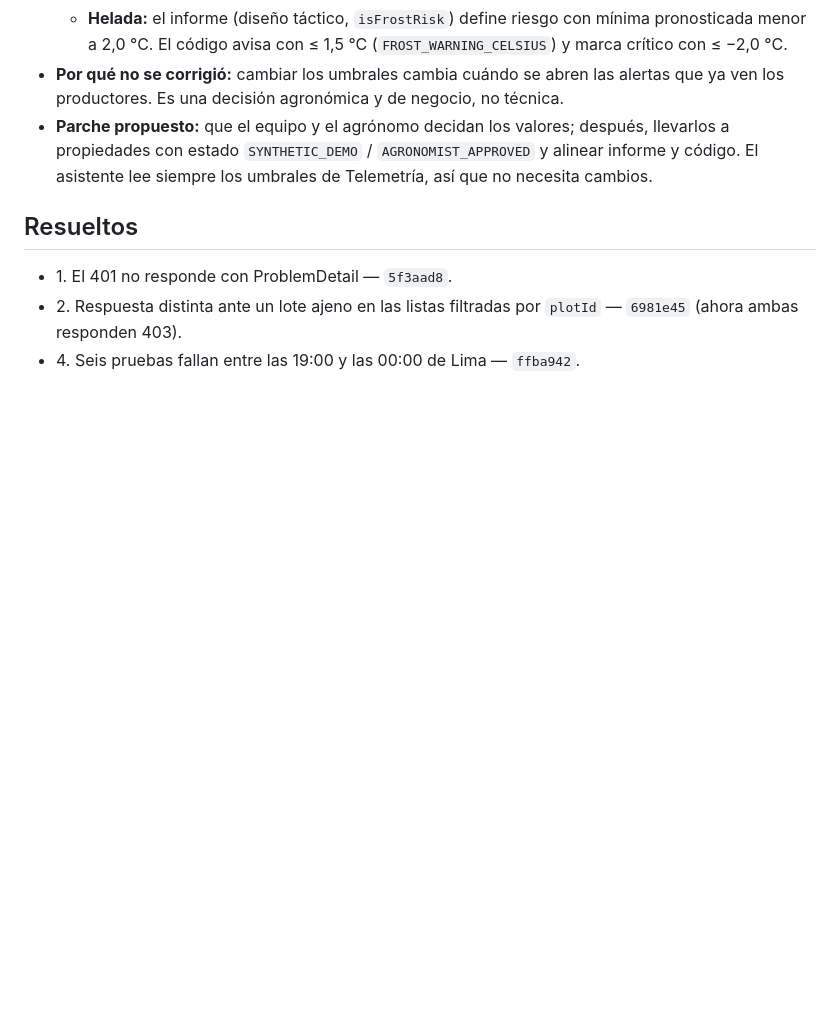
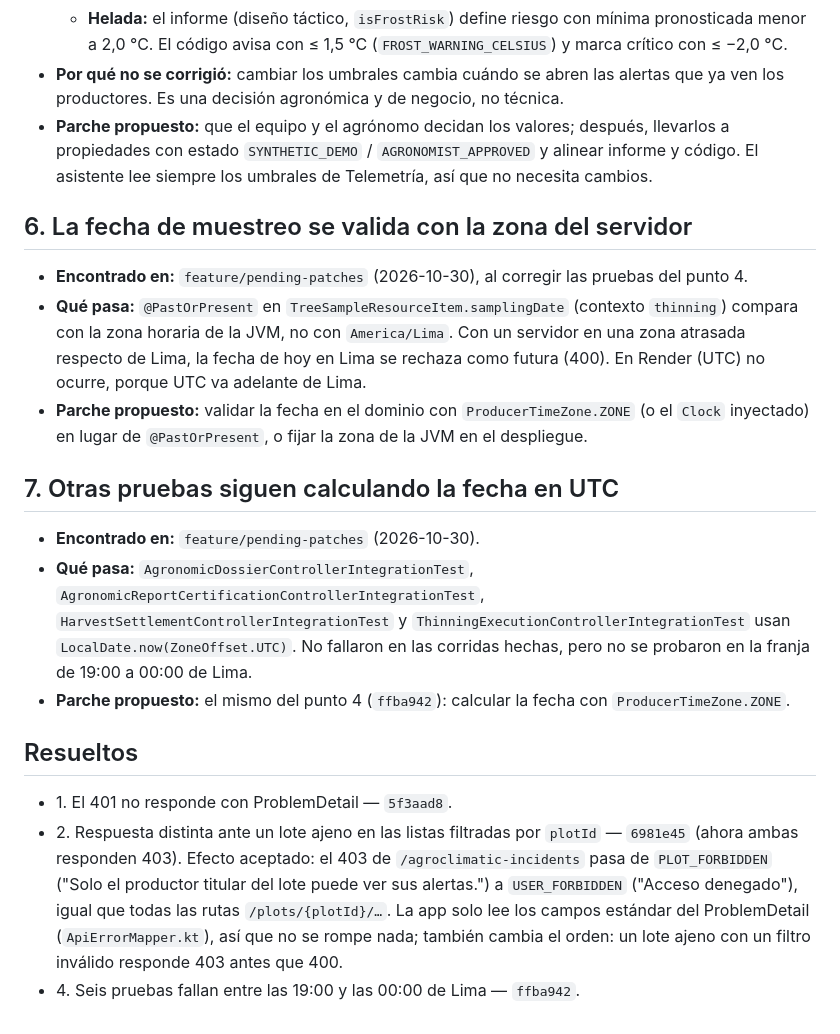
Before and after one commit to upc-pre-1acc0238-2620-4951-arcadiadevs/viora-platform, a Markdown page: docs/parches-pendientes.md, the part around the change. GitHub-like rendering; blank space fills up the shorter version.

Commit message:
docs: record the accepted forbidden body change and two more pending patches

```diff
--- a/docs/parches-pendientes.md
+++ b/docs/parches-pendientes.md
@@ -20,8 +20,20 @@ Rutas relativas a `src/main/java/com/arcadiadevs/viora/platform/` (código) y `s
 - **Por qué no se corrigió:** cambiar los umbrales cambia cuándo se abren las alertas que ya ven los productores. Es una decisión agronómica y de negocio, no técnica.
 - **Parche propuesto:** que el equipo y el agrónomo decidan los valores; después, llevarlos a propiedades con estado `SYNTHETIC_DEMO` / `AGRONOMIST_APPROVED` y alinear informe y código. El asistente lee siempre los umbrales de Telemetría, así que no necesita cambios.
 
+## 6. La fecha de muestreo se valida con la zona del servidor
+
+- **Encontrado en:** `feature/pending-patches` (2026-10-30), al corregir las pruebas del punto 4.
+- **Qué pasa:** `@PastOrPresent` en `TreeSampleResourceItem.samplingDate` (contexto `thinning`) compara con la zona horaria de la JVM, no con `America/Lima`. Con un servidor en una zona atrasada respecto de Lima, la fecha de hoy en Lima se rechaza como futura (400). En Render (UTC) no ocurre, porque UTC va adelante de Lima.
+- **Parche propuesto:** validar la fecha en el dominio con `ProducerTimeZone.ZONE` (o el `Clock` inyectado) en lugar de `@PastOrPresent`, o fijar la zona de la JVM en el despliegue.
+
+## 7. Otras pruebas siguen calculando la fecha en UTC
+
+- **Encontrado en:** `feature/pending-patches` (2026-10-30).
+- **Qué pasa:** `AgronomicDossierControllerIntegrationTest`, `AgronomicReportCertificationControllerIntegrationTest`, `HarvestSettlementControllerIntegrationTest` y `ThinningExecutionControllerIntegrationTest` usan `LocalDate.now(ZoneOffset.UTC)`. No fallaron en las corridas hechas, pero no se probaron en la franja de 19:00 a 00:00 de Lima.
+- **Parche propuesto:** el mismo del punto 4 (`ffba942`): calcular la fecha con `ProducerTimeZone.ZONE`.
+
 ## Resueltos
 
 - 1\. El 401 no responde con ProblemDetail — `5f3aad8`.
-- 2\. Respuesta distinta ante un lote ajeno en las listas filtradas por `plotId` — `6981e45` (ahora ambas responden 403).
+- 2\. Respuesta distinta ante un lote ajeno en las listas filtradas por `plotId` — `6981e45` (ahora ambas responden 403). Efecto aceptado: el 403 de `/agroclimatic-incidents` pasa de `PLOT_FORBIDDEN` ("Solo el productor titular del lote puede ver sus alertas.") a `USER_FORBIDDEN` ("Acceso denegado"), igual que todas las rutas `/plots/{plotId}/…`. La app solo lee los campos estándar del ProblemDetail (`ApiErrorMapper.kt`), así que no se rompe nada; también cambia el orden: un lote ajeno con un filtro inválido responde 403 antes que 400.
 - 4\. Seis pruebas fallan entre las 19:00 y las 00:00 de Lima — `ffba942`.
```
